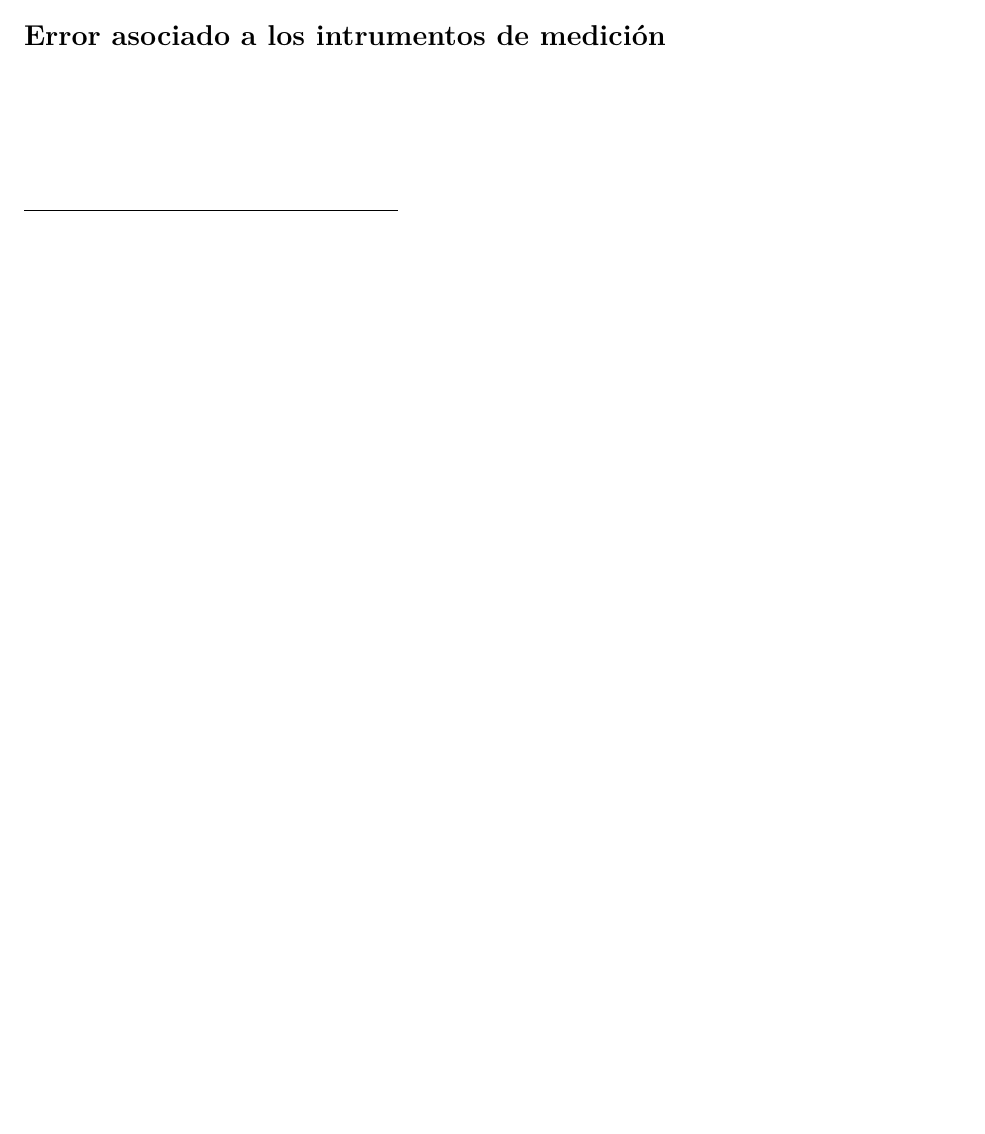
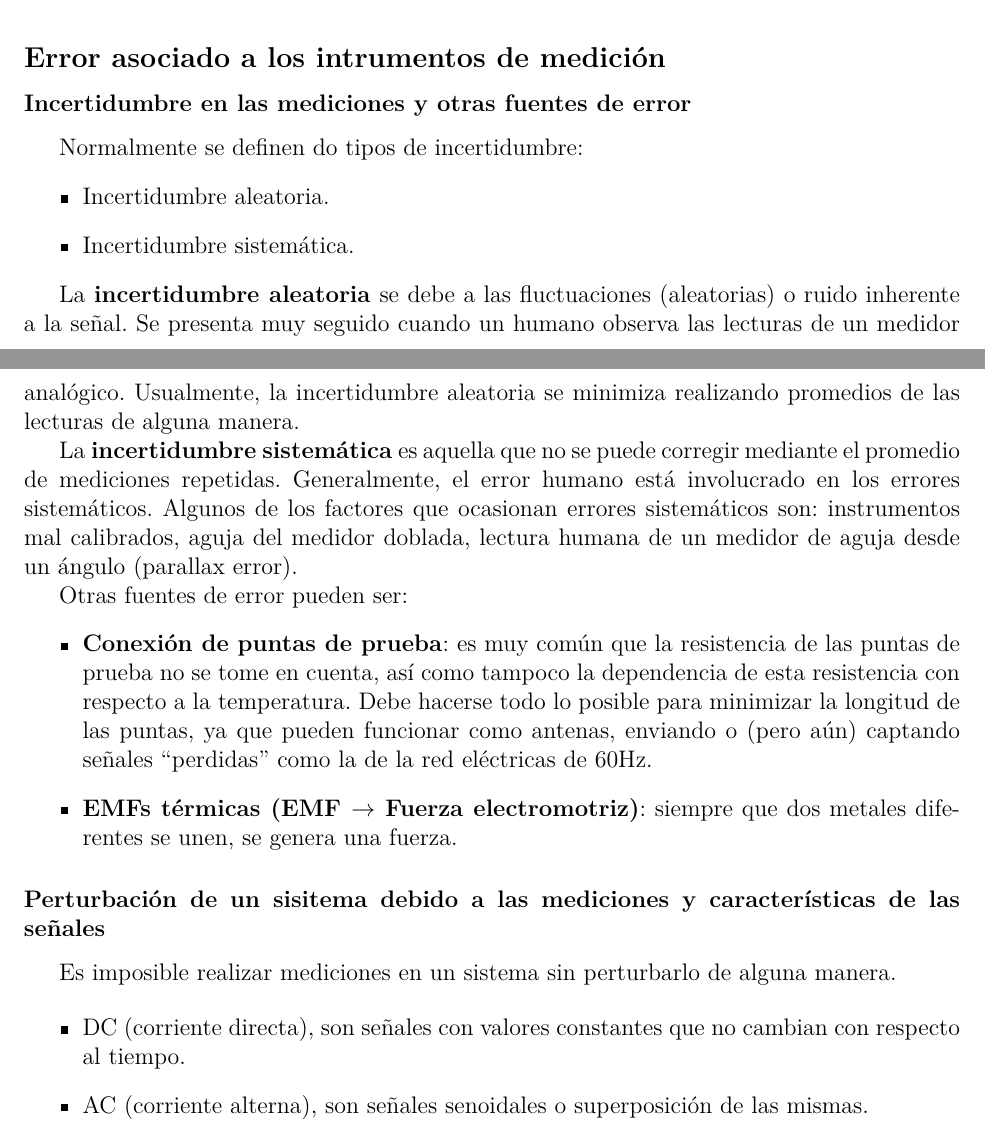
Before and after one commit to FelipeSanchezSoberanis/Sensores-y-Actuadores, a LaTeX document (Libreta.tex): part of page 5 of 8 before the commit and two parts of pages 6 and 7 of 10 after it, the two joined at a grey line, cut so that both start at the same text, the shorter picture padded with empty space. Compiled offline with pdfLaTeX.

Commit message:
Clase del 26/08/2021

```diff
--- a/Libreta.tex
+++ b/Libreta.tex
@@ -101,4 +131,33 @@ Un instrumento análogo entrega una salida que varía (continuamente) de acuerdo
+El procesamiento de las señales proveniente de instrumentos de medición se utiliza para mejorar la calidad de la lectura de la señal a la salida del sistema de mediciones o para extraer información útil.
+
 \newSubSection{Error asociado a los intrumentos de medición}
+
+\newSubSubSection{Incertidumbre en las mediciones y otras fuentes de error}
+
+Normalmente se definen do tipos de incertidumbre:
+\begin{itemize}
+    \item Incertidumbre aleatoria.
+    \item Incertidumbre sistemática.
+\end{itemize}
+
+La \textbf{incertidumbre aleatoria} se debe a las fluctuaciones (aleatorias) o ruido inherente a la señal. Se presenta muy seguido cuando un humano observa las lecturas de un medidor analógico. Usualmente, la incertidumbre aleatoria se minimiza realizando promedios de las lecturas de alguna manera.
+
+La \textbf{incertidumbre sistemática} es aquella que no se puede corregir mediante el promedio de mediciones repetidas. Generalmente, el error humano está involucrado en los errores sistemáticos. Algunos de los factores que ocasionan errores sistemáticos son: instrumentos mal calibrados, aguja del medidor doblada, lectura humana de un medidor de aguja desde un ángulo (parallax error).
+
+Otras fuentes de error pueden ser:
+\begin{itemize}
+    \item \textbf{Conexión de puntas de prueba}: es muy común que la resistencia de las puntas de prueba no se tome en cuenta, así como tampoco la dependencia de esta resistencia con respecto a la temperatura. Debe hacerse todo lo posible para minimizar la longitud de las puntas, ya que pueden funcionar como antenas, enviando o (pero aún) captando señales ``perdidas'' como la de la red eléctricas de 60Hz.
+    \item \textbf{EMFs térmicas (EMF $\rightarrow$ Fuerza electromotriz)}: siempre que dos metales diferentes se unen, se genera una fuerza.
+\end{itemize}
+
+\newSubSubSection{Perturbación de un sisitema debido a las mediciones y características de las señales}
+
+Es imposible realizar mediciones en un sistema sin perturbarlo de alguna manera.
+
+\begin{itemize}
+    \item DC (corriente directa), son señales con valores constantes que no cambian con respecto al tiempo.
+    \item AC (corriente alterna), son señales senoidales o superposición de las mismas.
+\end{itemize}
 
 \newpage
 \newSection{Unidad 2: Métodos instrumentales de análisis}
```
Also changed, not shown: Libreta.pdf, Libreta.tex (30 more changed lines).
